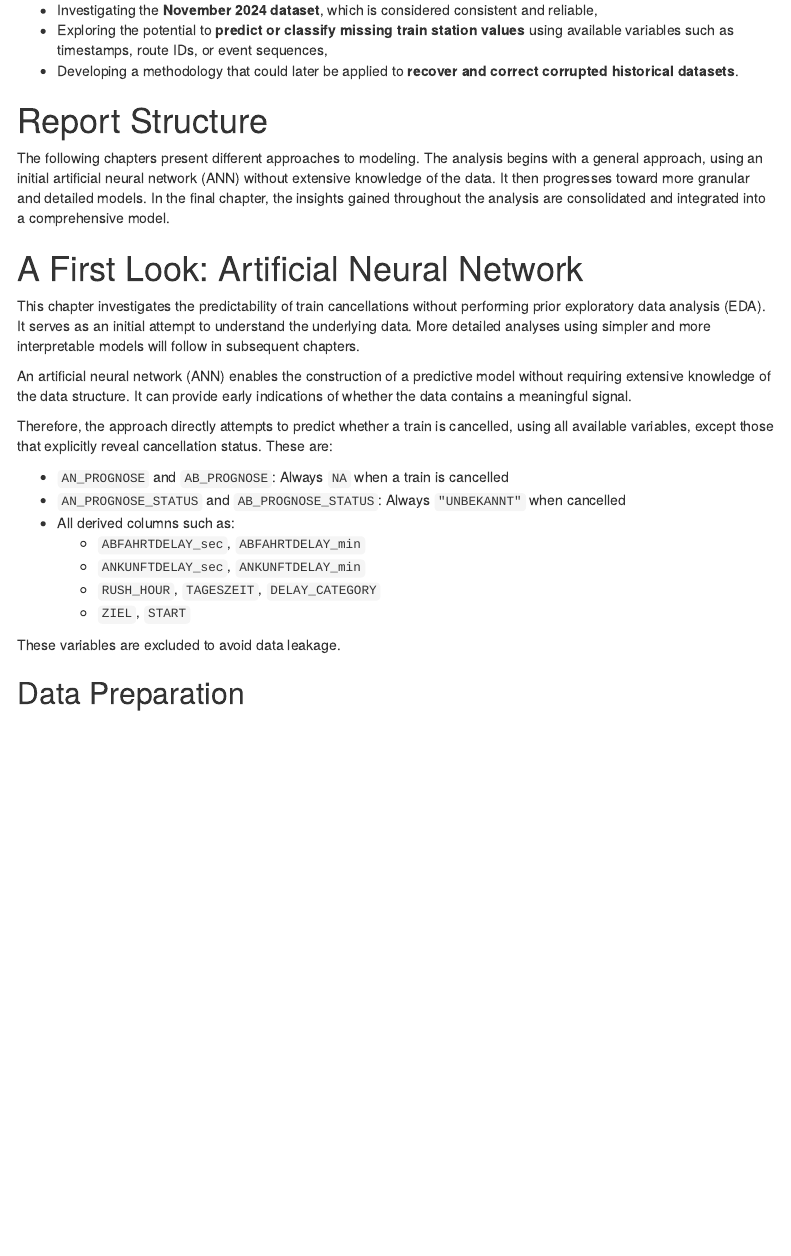
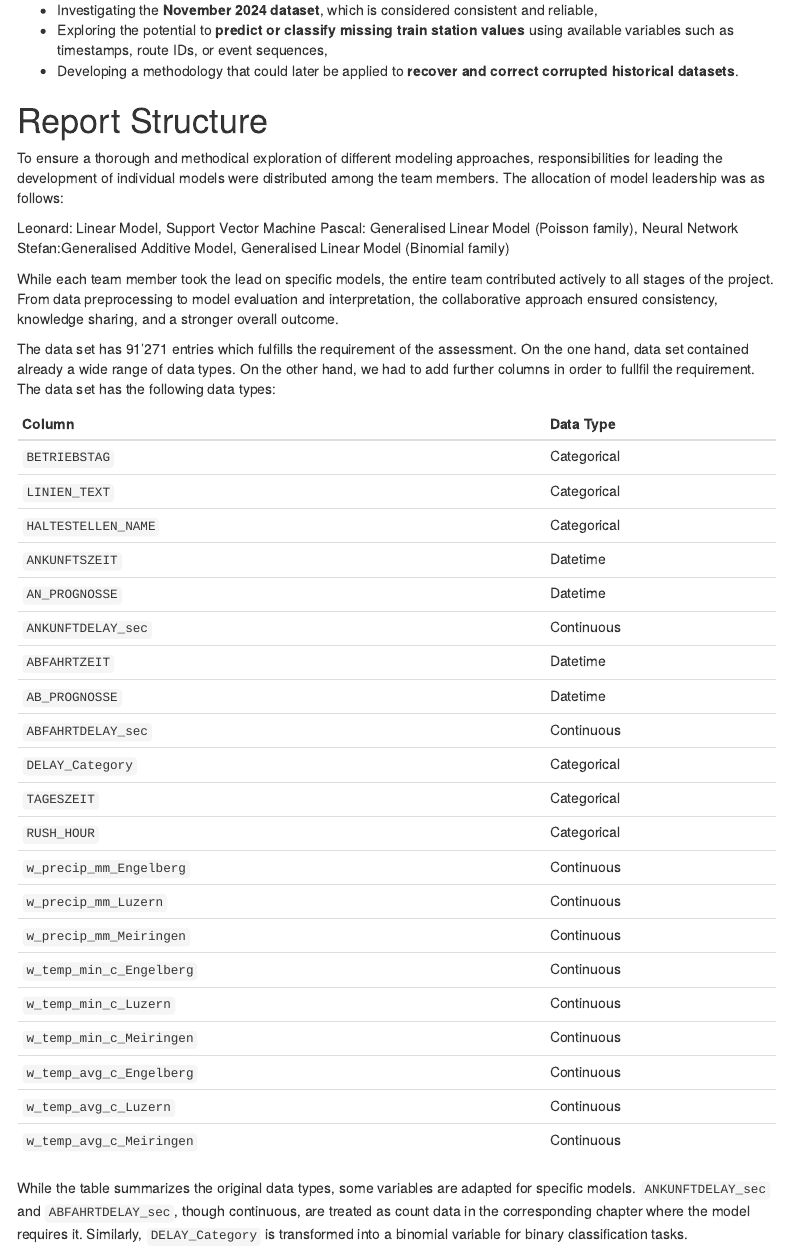
Before and after one commit to paACode/publictransport_winterbottlenecks_palest, an R Markdown document (final_documentation.Rmd): the page in a window 1100 px wide, from 730 px down. Rendered offline with R 4.5, knitr and Pandoc, with nearby package versions; some code elsewhere in the file could not run offline; menus at the side of the page are left out.

Commit message:
Adding information to introduction

```diff
--- a/final_documentation.Rmd
+++ b/final_documentation.Rmd
@@ -61,6 +61,44 @@ A secondary goal is to address known data quality issues in Zentralbahn’s inte
 - Developing a methodology that could later be applied to **recover and correct corrupted historical datasets**.
 
 # Report Structure
+
+To ensure a thorough and methodical exploration of different modeling approaches, responsibilities for leading the development of individual models were distributed among the team members. The allocation of model leadership was as follows:
+
+Leonard: Linear Model, Support Vector Machine
+Pascal: Generalised Linear Model (Poisson family), Neural Network
+Stefan:Generalised Additive Model, Generalised Linear Model (Binomial family)
+
+While each team member took the lead on specific models, the entire team contributed actively to all stages of the project. From data preprocessing to model evaluation and interpretation, the collaborative approach ensured consistency, knowledge sharing, and a stronger overall outcome.
+
+The data set has 91'271 entries which fulfills the requirement of the assessment. On the one hand, data set contained already a wide range of data types. On the other hand, we had to add further columns in order to fullfil the requirement. The data set has the following data types:
+
+| **Column**                 | **Data Type** |
+|---------------------------|---------------|
+| `BETRIEBSTAG`             | Categorical   |
+| `LINIEN_TEXT`             | Categorical   |
+| `HALTESTELLEN_NAME`       | Categorical   |
+| `ANKUNFTSZEIT`            | Datetime      |
+| `AN_PROGNOSSE`            | Datetime      |
+| `ANKUNFTDELAY_sec`        | Continuous    |
+| `ABFAHRTZEIT`             | Datetime      |
+| `AB_PROGNOSSE`            | Datetime      |
+| `ABFAHRTDELAY_sec`        | Continuous    |
+| `DELAY_Category`          | Categorical   |
+| `TAGESZEIT`               | Categorical   |
+| `RUSH_HOUR`               | Categorical   |
+| `w_precip_mm_Engelberg`   | Continuous    |
+| `w_precip_mm_Luzern`      | Continuous    |
+| `w_precip_mm_Meiringen`   | Continuous    |
+| `w_temp_min_c_Engelberg`  | Continuous    |
+| `w_temp_min_c_Luzern`     | Continuous    |
+| `w_temp_min_c_Meiringen`  | Continuous    |
+| `w_temp_avg_c_Engelberg`  | Continuous    |
+| `w_temp_avg_c_Luzern`     | Continuous    |
+| `w_temp_avg_c_Meiringen`  | Continuous    |
+
+
+While the table summarizes the original data types, some variables are adapted for specific models. `ANKUNFTDELAY_sec` and `ABFAHRTDELAY_sec`, though continuous, are treated as count data in the corresponding chapter where the model requires it. Similarly, `DELAY_Category` is transformed into a binomial variable for binary classification tasks.
+
 
 The following chapters present different approaches to modeling. The analysis begins with a general approach, using an initial artificial neural network (ANN) without extensive knowledge of the data. It then progresses toward more granular and detailed models. In the final chapter, the insights gained throughout the analysis are consolidated and integrated into a comprehensive model.
 
```
